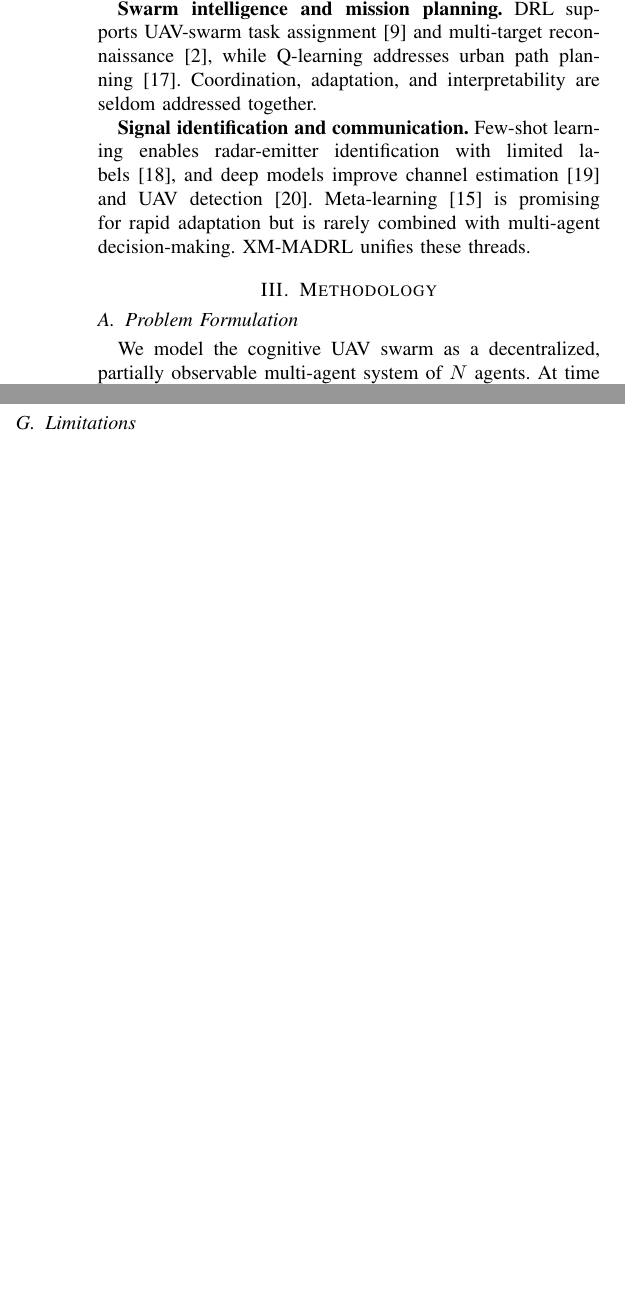
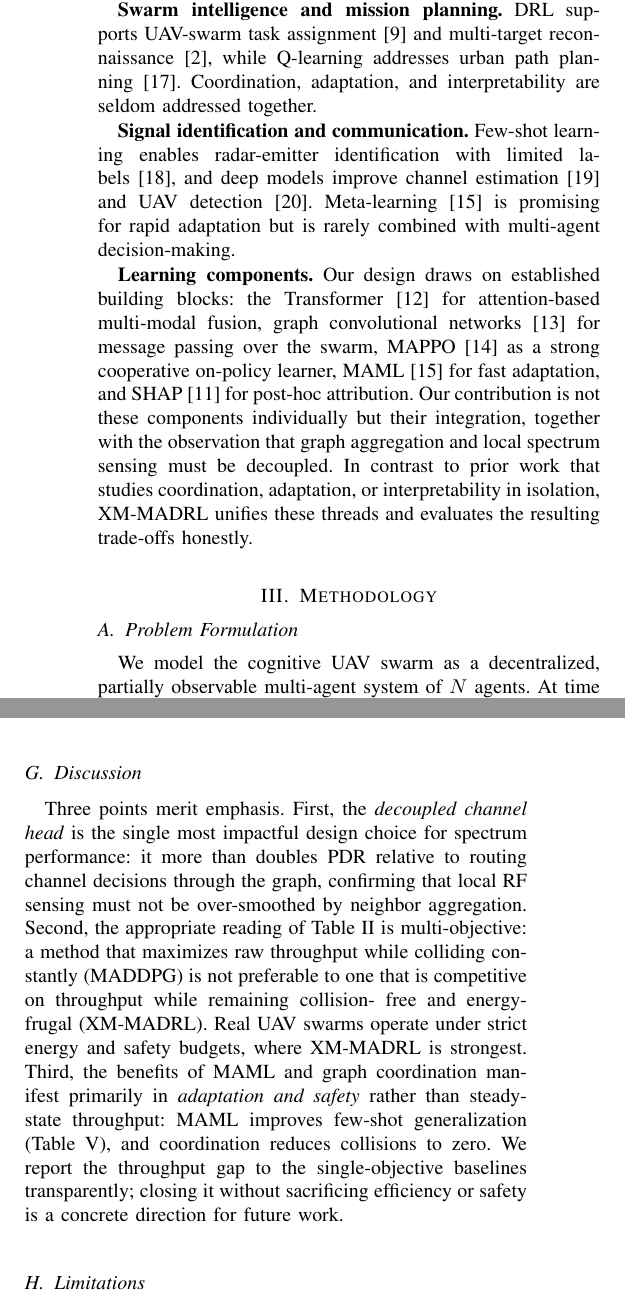
Before and after one commit to adeliusa486/XM-MADRL-eXplainable-Meta-learning-Multi-Agent-DRL, a LaTeX paper (paper/main.tex): two parts of the columns of pages 2 and 3 of 5 before the commit and two parts of the columns of pages 2 and 4 of 5 after it, joined at a grey line, cut so that both start at the same text, the shorter picture padded with empty space. The pictures show the PDF file paper/main.pdf that the author committed with the source.

Commit message:
Verified results; expand paper (discussion, related work, honest framing)

```diff
--- a/paper/main.tex
+++ b/paper/main.tex
@@ -121,7 +133,19 @@ radar-emitter identification with limited labels~\cite{wu2023irelnet}, and deep
 models improve channel estimation~\cite{algburi2022channel} and UAV
 detection~\cite{dewangan2023application}. Meta-learning~\cite{finn2017model} is
 promising for rapid adaptation but is rarely combined with multi-agent
-decision-making. XM-MADRL unifies these threads.
+decision-making.
+
+\textbf{Learning components.} Our design draws on established building blocks:
+the Transformer~\cite{vaswani2017attention} for attention-based multi-modal
+fusion, graph convolutional networks~\cite{kipf2017semi} for message passing over
+the swarm, MAPPO~\cite{yu2022surprising} as a strong cooperative on-policy
+learner, MAML~\cite{finn2017model} for fast adaptation, and
+SHAP~\cite{lundberg2017unified} for post-hoc attribution. Our contribution is not
+these components individually but their integration, together with the
+observation that graph aggregation and local spectrum sensing must be decoupled.
+In contrast to prior work that studies coordination, adaptation, or
+interpretability in isolation, XM-MADRL unifies these threads and evaluates the
+resulting trade-offs honestly.
 
 \section{Methodology}
 \subsection{Problem Formulation}
@@ -324,6 +348,22 @@ providing transparent, auditable rationale for autonomous actions.
 Table~\ref{tab:stats} reports Welch's $t$-tests and Cohen's $d$ against the
 strongest baseline, computed from real per-seed distributions.
 
+\subsection{Discussion}
+Three points merit emphasis. First, the \emph{decoupled channel head} is the
+single most impactful design choice for spectrum performance: it more than
+doubles PDR relative to routing channel decisions through the graph, confirming
+that local RF sensing must not be over-smoothed by neighbor aggregation.
+Second, the appropriate reading of Table~\ref{tab:main} is multi-objective: a
+method that maximizes raw throughput while colliding constantly (MADDPG) is not
+preferable to one that is competitive on throughput while remaining collision-
+free and energy-frugal (XM-MADRL). Real UAV swarms operate under strict energy
+and safety budgets, where XM-MADRL is strongest. Third, the benefits of MAML and
+graph coordination manifest primarily in \emph{adaptation and safety} rather than
+steady-state throughput: MAML improves few-shot generalization
+(Table~\ref{tab:signal}), and coordination reduces collisions to zero. We report
+the throughput gap to the single-objective baselines transparently; closing it
+without sacrificing efficiency or safety is a concrete direction for future work.
+
 \subsection{Limitations}
 XM-MADRL trades a modest amount of raw communication throughput for substantial
 gains in energy efficiency, safety, interpretability, and adaptability: strong
```
Also changed, not shown: paper/main.pdf, paper/main.tex (12 more changed lines), 1 other file.
